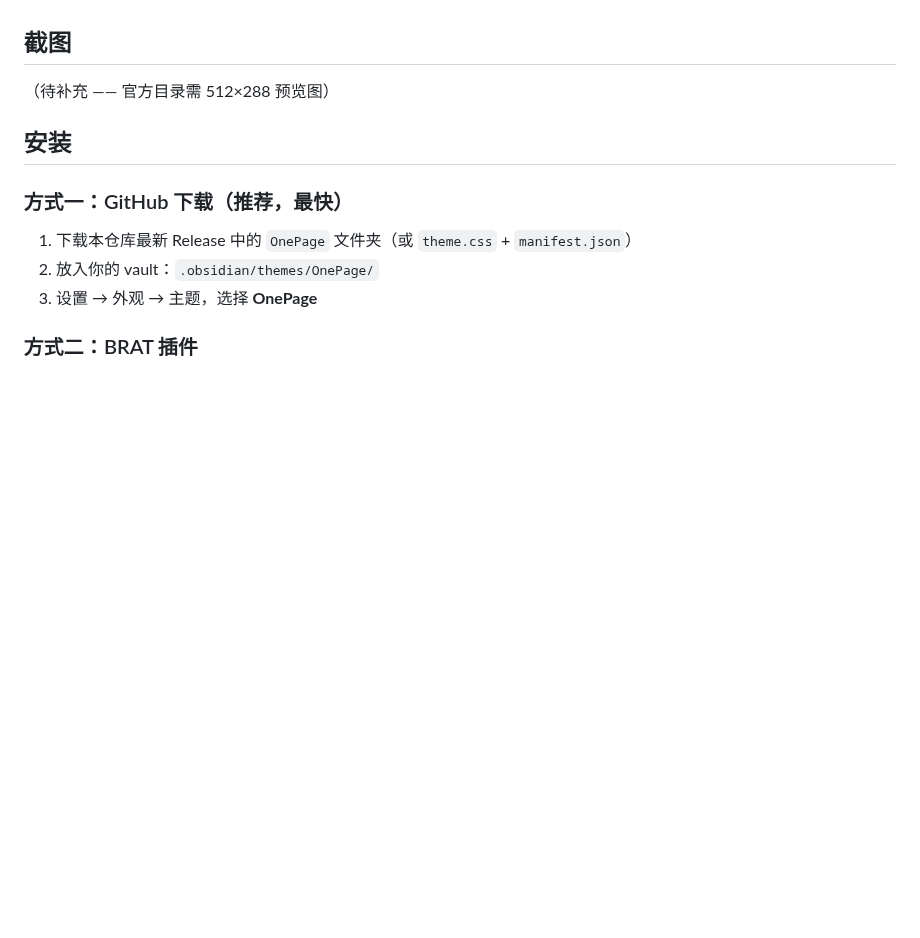
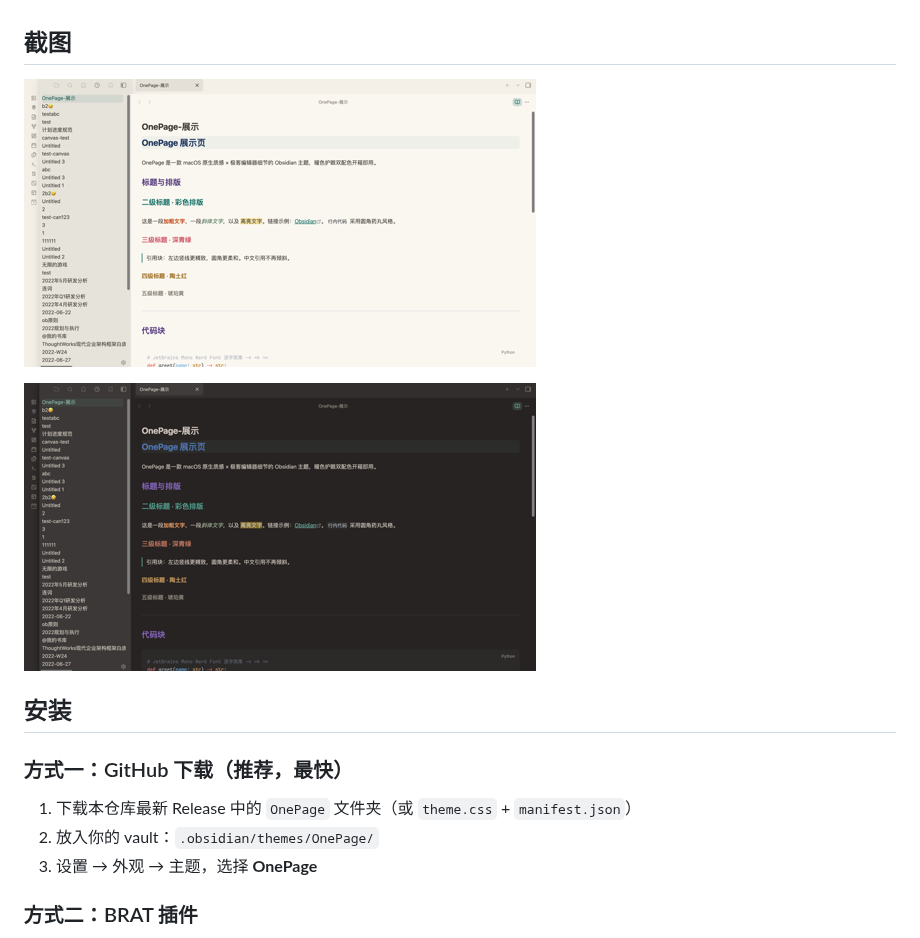
Before and after one commit to ivaneye/OnePage, a Markdown page: README.md, the part around the change. GitHub-like rendering; pictures changed too: screenshot-dark.png (added), screenshot.png (added); blank space fills up the shorter version.

Commit message:
添加深浅色预览图(512x288)与全窗大图

```diff
--- a/README.md
+++ b/README.md
@@ -24,7 +24,9 @@ OnePage 是一款基于 [Cupertino](https://github.com/aaaaalexis/Obsidian-Cuper
 
 ## 截图
 
-（待补充 —— 官方目录需 512×288 预览图）
+![OnePage 浅色·暖白纸张](screenshot.png)
+
+![OnePage 暗色·暖棕·冷锚](screenshot-dark.png)
 
 ## 安装
 
```
Also changed, not shown: preview-full-dark.png (added), preview-full-light.png (added).
